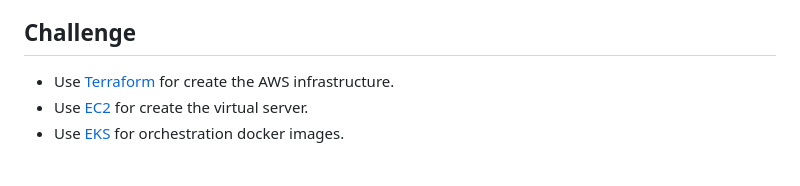
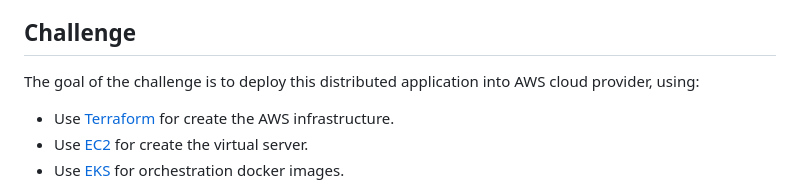
Before and after one commit to test-organization-infra/aws-voting-app, a Markdown page: README.md, the part around the change. Drawn GitHub-style; blank space fills up the shorter version.

Commit message:
docs: update reame

```diff
--- a/README.md
+++ b/README.md
@@ -16,7 +16,7 @@ The purpose of this app is to know what is the most preferred way to learn by: L
 * A [Node.js](/result) web app which shows the results of the voting in real time
 
 ## Challenge
-
+The goal of the challenge is to deploy this distributed application into AWS cloud provider, using:
 - Use [Terraform](https://developer.hashicorp.com/terraform/tutorials/aws-get-started) for create the AWS infrastructure.
 - Use [EC2](https://docs.aws.amazon.com/AWSEC2/latest/UserGuide/concepts.html) for create the virtual server.
 - Use [EKS](https://docs.aws.amazon.com/whitepapers/latest/overview-deployment-options/amazon-elastic-kubernetes-service.html) for orchestration docker images.
```
